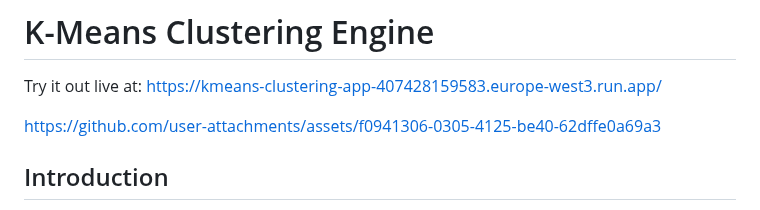
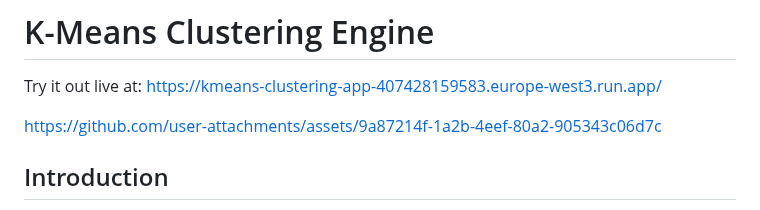
Before and after one commit to allanreda/Automated-K-Means-Clustering-Engine, a Markdown page: README.md, the part around one of its changes. GitHub-like rendering.

```diff
--- a/README.md
+++ b/README.md
@@ -1,7 +1,7 @@
 # K-Means Clustering Engine
 Try it out live at: https://kmeans-clustering-app-407428159583.europe-west3.run.app/
 
-https://github.com/user-attachments/assets/f0941306-0305-4125-be40-62dffe0a69a3
+https://github.com/user-attachments/assets/9a87214f-1a2b-4eef-80a2-905343c06d7c
 
 ## Introduction
 A fully automated K-Means clustering pipeline in the form of an easy-to-use web application.
```
Also changed, not shown: other parts of README.md (+4 -5 lines).
